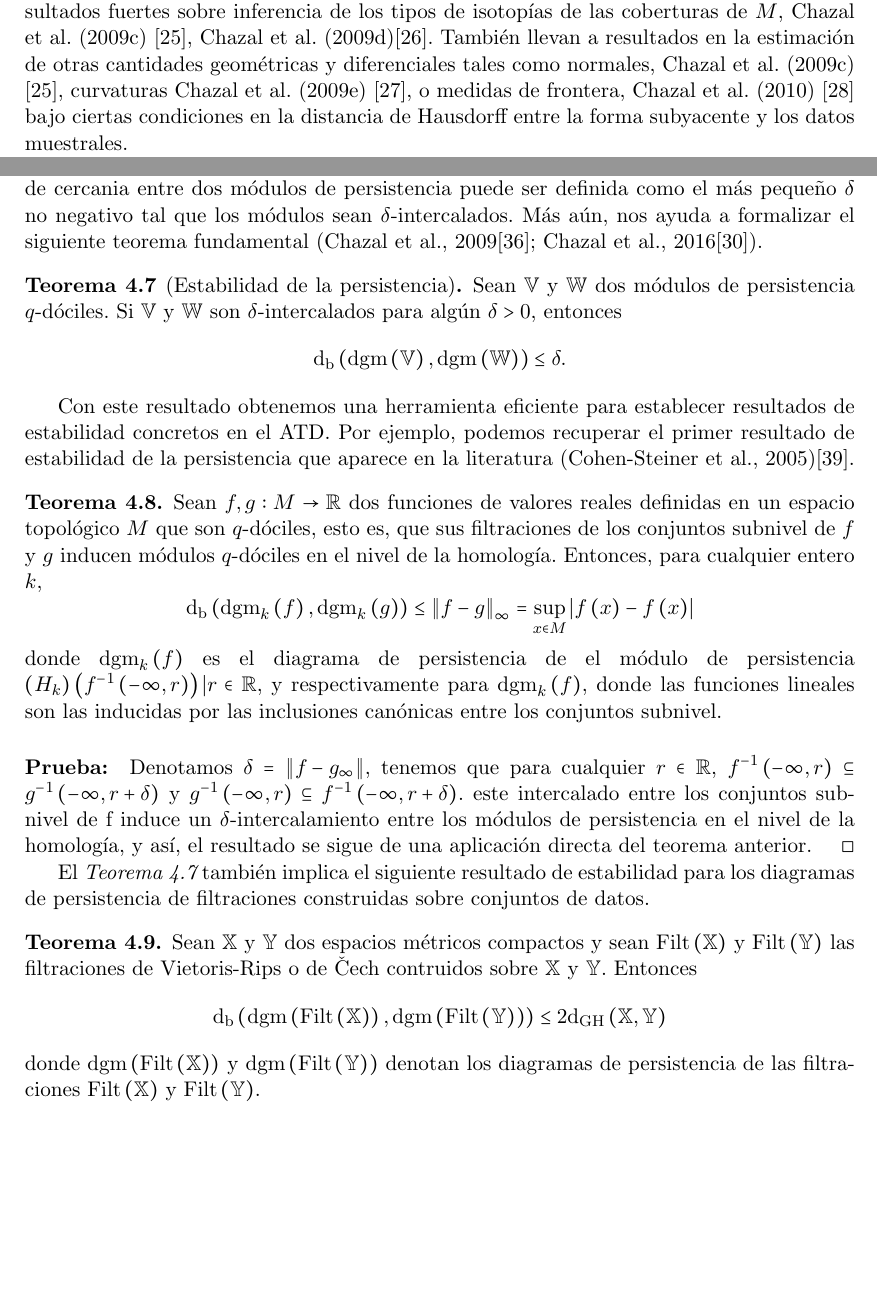
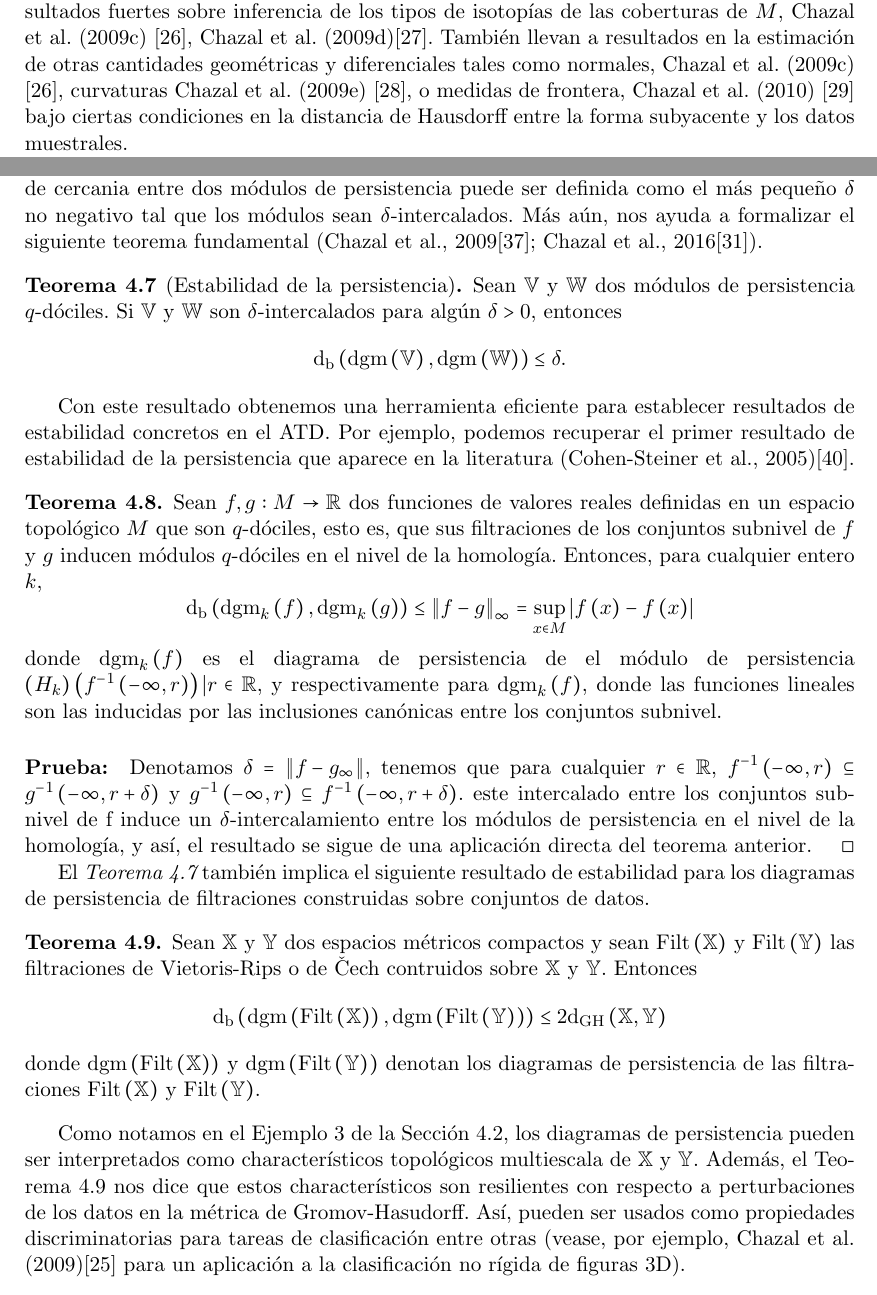
Before and after one commit to SolidTitanium/NTesisRepo, a LaTeX thesis (FastBin/Tesis_LM_German-Felix(Copy_0)(1)/main.tex, which reads FastBin/Tesis_LM_German-Felix(Copy_0)(1)/Capitulo-4.tex): two parts of pages 26 and 46 of 58, joined at a grey line, cut so that both start at the same text, the shorter picture padded with empty space. Compiled offline with pdfLaTeX.

Commit message:
Eat the frog

```diff
--- a/FastBin/Tesis_LM_German-Felix(Copy_0)(1)/Capitulo-4.tex
+++ b/FastBin/Tesis_LM_German-Felix(Copy_0)(1)/Capitulo-4.tex
@@ -609,7 +609,7 @@ El \emph{Teorema \ref{teo:EstPersist}} tambi\'en implica el siguiente resultado
 de estabilidad para los diagramas de persistencia de filtraciones construidas sobre
 conjuntos de datos.
 
-\begin{teorema}
+\begin{teorema}\label{teo:4.9}
     Sean $\mathbb{X}$ y $\mathbb{Y}$ dos espacios m\'etricos compactos y sean
     $\mathrm{Filt}\cpar{\mathbb{X}}$ y $\mathrm{Filt}\cpar{\mathbb{Y}}$ las
     filtraciones de Vietoris-Rips o de \v Cech contruidos sobre $\mathbb{X}$ y
@@ -625,3 +625,11 @@ conjuntos de datos.
     diagramas de persistencia de las filtraciones $\mathrm{Filt}\cpar{\mathbb{X}}$ y
     $\mathrm{Filt}\cpar{\mathbb{Y}}$.
 \end{teorema}
+
+Como notamos en el Ejemplo 3 de la Secci\'on \ref{sec: 4.2}, los diagramas de persistencia pueden
+ser interpretados como character\'isticos topol\'ogicos multiescala de
+$\mathbb{X}$ y $\mathbb{Y}$. Adem\'as, el Teorema \ref{teo:4.9} nos dice que estos
+character\'isticos son resilientes con respecto a perturbaciones de los datos en la
+m\'etrica de Gromov-Hasudorff. As\'i, pueden ser usados como propiedades discriminatorias
+para tareas de clasificaci\'on entre otras (vease, por ejemplo, Chazal et al. (2009)\cite{chazal2009b}
+para un aplicaci\'on a la clasificaci\'on no r\'igida de figuras 3D).
```
Also changed, not shown: FastBin/Tesis_LM_German-Felix(Copy_0)(1)/BibliografiaTesis.bib (+14 -0 lines), FastBin/Tesis_LM_German-Felix(Copy_0)(1)/main.pdf, FastBin/Tesis_LM_German-Felix(Copy_0)(1)/Capitulo-4.tex (2 more changed lines).
